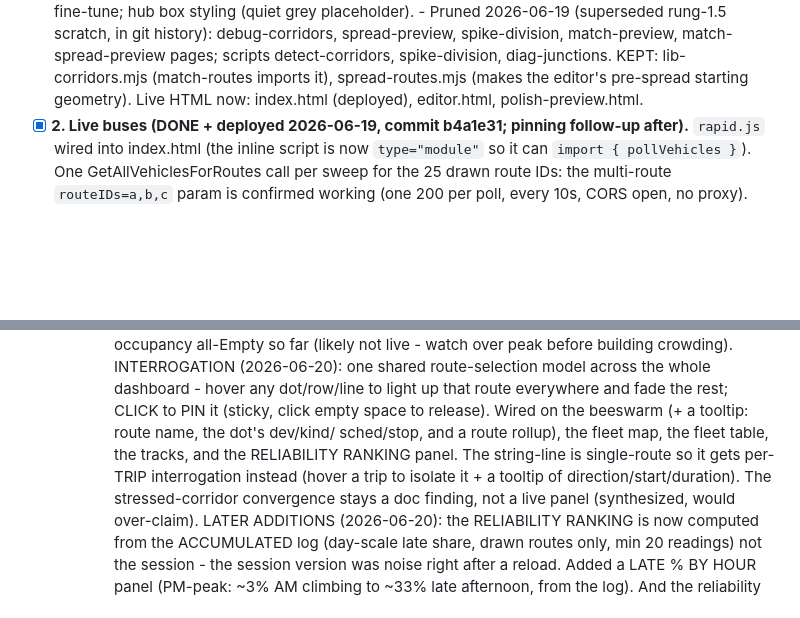
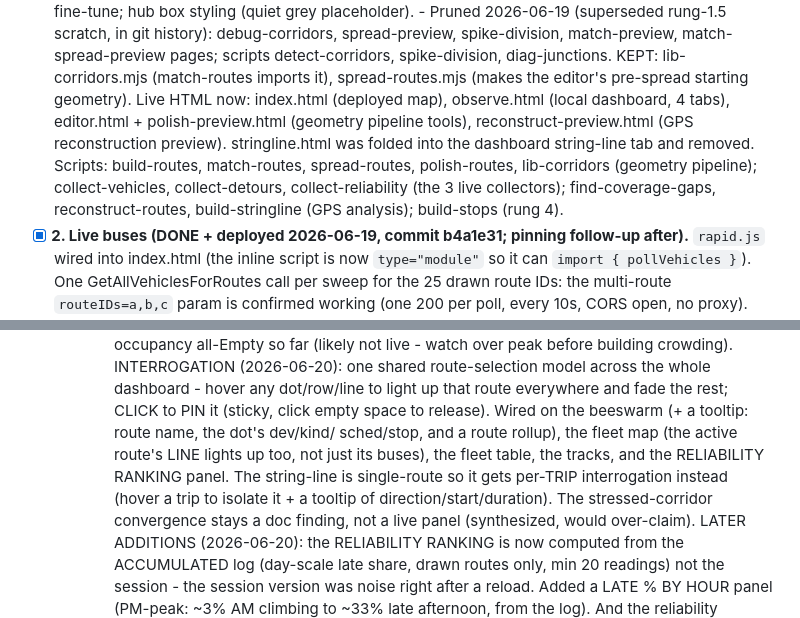
Before and after one commit to eadahl/gr-bus-map, a Markdown page: CLAUDE.md, 2 parts joined by grey strips. Drawn GitHub-style; blank space fills up the shorter version.

Commit message:
Docs: final pass for a clean handoff
Record the pinned-route line-highlight on the fleet map, and refresh the HTML +
script inventory (observe.html dashboard, reconstruct-preview, the three
collectors, build-stops; stringline.html removed). CLAUDE.md now reflects the full
current state for a fresh session.

Co-Authored-By: Claude Opus 4.8 <noreply@anthropic.com>

```diff
--- a/CLAUDE.md
+++ b/CLAUDE.md
@@ -192,7 +192,12 @@ Reference register: https://nycsubway.figma.site/ (near-white, colored lines car
         spread-preview, spike-division, match-preview, match-spread-preview pages; scripts
         detect-corridors, spike-division, diag-junctions. KEPT: lib-corridors.mjs (match-routes
         imports it), spread-routes.mjs (makes the editor's pre-spread starting geometry).
-        Live HTML now: index.html (deployed), editor.html, polish-preview.html.
+        Live HTML now: index.html (deployed map), observe.html (local dashboard, 4 tabs), editor.html +
+        polish-preview.html (geometry pipeline tools), reconstruct-preview.html (GPS reconstruction
+        preview). stringline.html was folded into the dashboard string-line tab and removed.
+        Scripts: build-routes, match-routes, spread-routes, polish-routes, lib-corridors (geometry
+        pipeline); collect-vehicles, collect-detours, collect-reliability (the 3 live collectors);
+        find-coverage-gaps, reconstruct-routes, build-stringline (GPS analysis); build-stops (rung 4).
 - [x] **2. Live buses (DONE + deployed 2026-06-19, commit b4a1e31; pinning follow-up after).**
       `rapid.js` wired into index.html (the inline script is now `type="module"` so it can
       `import { pollVehicles }`). One GetAllVehiclesForRoutes call per sweep for the 25 drawn
@@ -355,8 +360,9 @@ Reference register: https://nycsubway.figma.site/ (near-white, colored lines car
     INTERROGATION (2026-06-20): one shared route-selection model across the whole dashboard - hover
     any dot/row/line to light up that route everywhere and fade the rest; CLICK to PIN it (sticky,
     click empty space to release). Wired on the beeswarm (+ a tooltip: route name, the dot's dev/kind/
-    sched/stop, and a route rollup), the fleet map, the fleet table, the tracks, and the RELIABILITY
-    RANKING panel. The string-line is single-route so it gets per-TRIP interrogation instead (hover a
+    sched/stop, and a route rollup), the fleet map (the active route's LINE lights up too, not just its
+    buses), the fleet table, the tracks, and the RELIABILITY RANKING panel. The string-line is
+    single-route so it gets per-TRIP interrogation instead (hover a
     trip to isolate it + a tooltip of direction/start/duration). The stressed-corridor convergence
     stays a doc finding, not a live panel (synthesized, would over-claim).
     LATER ADDITIONS (2026-06-20): the RELIABILITY RANKING is now computed from the ACCUMULATED log
```
